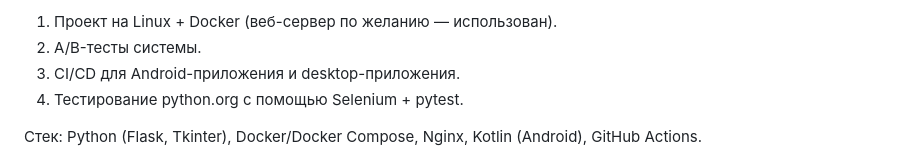
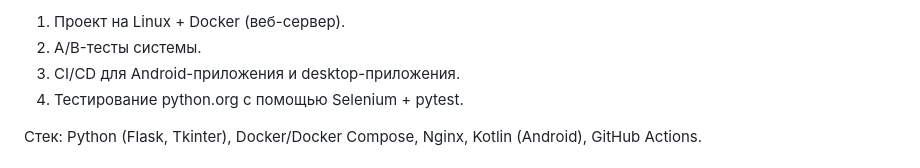
Before and after one commit to doomraahh/devops-coursework, a Markdown page: README.md, the part around the change. Drawn GitHub-style.

```diff
--- a/README.md
+++ b/README.md
@@ -1,4 +1,4 @@
-1. Проект на Linux + Docker (веб-сервер по желанию — использован).
+1. Проект на Linux + Docker (веб-сервер).
 2. A/B-тесты системы.
 3. CI/CD для Android-приложения и desktop-приложения.
 4. Тестирование python.org с помощью Selenium + pytest.
```
